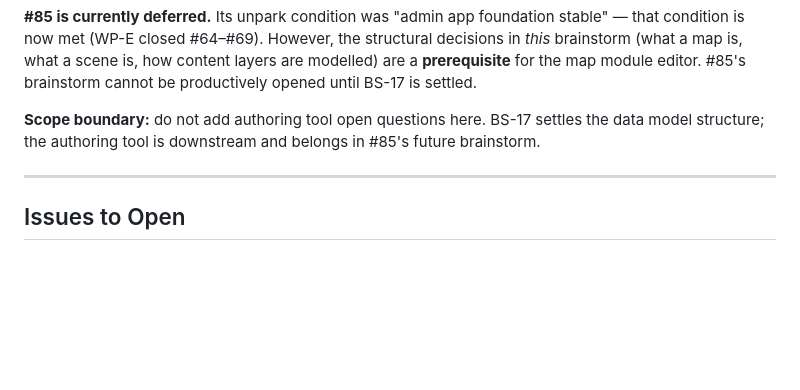
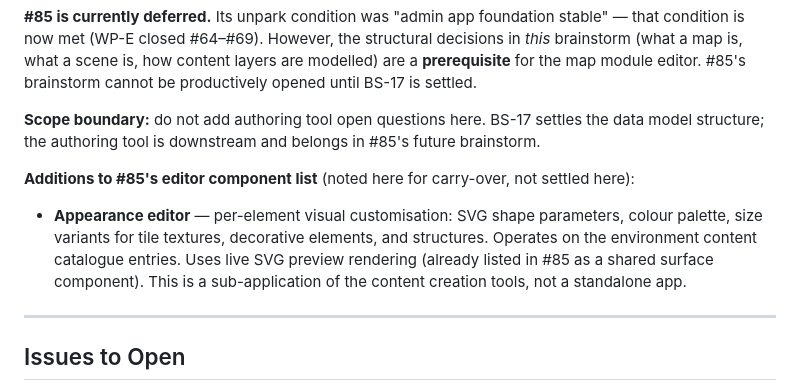
Before and after one commit to ibourlakos/phx-lv-gibbering, a Markdown page: docs/brainstorming/17-campaign-scene-map-structure.md, the part around the change. GitHub-like rendering; blank space fills up the shorter version.

Commit message:
docs(brainstorm-17): note appearance editor as #85 component
Per-element SVG appearance customisation (shape params, colour palette,
size variants) belongs in the #85 content creation tools scope, not
BS-17. Recorded here for carry-over when #85 is unparked.

Co-Authored-By: Claude Sonnet 4.6 <noreply@anthropic.com>

```diff
--- a/docs/brainstorming/17-campaign-scene-map-structure.md
+++ b/docs/brainstorming/17-campaign-scene-map-structure.md
@@ -176,6 +176,10 @@ The DM campaign authoring surface (map editor, scene composition, entity placeme
 
 **Scope boundary:** do not add authoring tool open questions here. BS-17 settles the data model structure; the authoring tool is downstream and belongs in #85's future brainstorm.
 
+**Additions to #85's editor component list** (noted here for carry-over, not settled here):
+
+- **Appearance editor** — per-element visual customisation: SVG shape parameters, colour palette, size variants for tile textures, decorative elements, and structures. Operates on the environment content catalogue entries. Uses live SVG preview rendering (already listed in #85 as a shared surface component). This is a sub-application of the content creation tools, not a standalone app.
+
 ---
 
 ## Issues to Open
```
